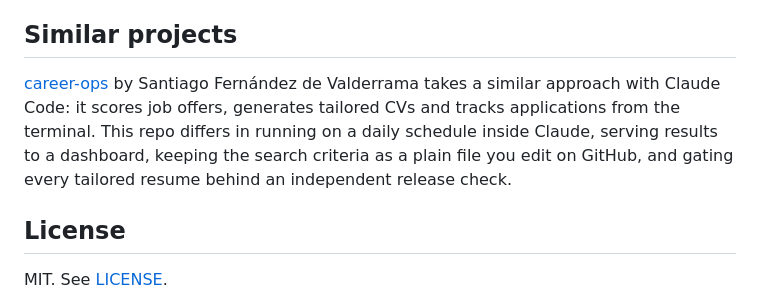
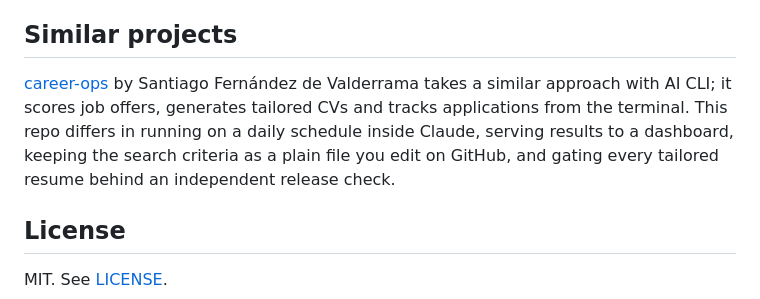
Before and after one commit to kalitab/ai-job-search-pipeline, a Markdown page: README.md, the part around the change. Rendered like a GitHub page.

Commit message:
Languge edits

```diff
--- a/README.md
+++ b/README.md
@@ -71,7 +71,8 @@ Check each job site's terms before you switch on a source that reads it. The set
 
 ## Similar projects
 
-[career-ops](https://github.com/santifer/career-ops) by Santiago Fernández de Valderrama takes a similar approach with Claude Code: it scores job offers, generates tailored CVs and tracks applications from the terminal. This repo differs in running on a daily schedule inside Claude, serving results to a dashboard, keeping the search criteria as a plain file you edit on GitHub, and gating every tailored resume behind an independent release check.
+[career-ops](https://github.com/santifer/career-ops) by Santiago Fernández de Valderrama takes a similar approach with AI CLI; it scores job offers, generates tailored CVs and tracks applications from the terminal.
+This repo differs in running on a daily schedule inside Claude, serving results to a dashboard, keeping the search criteria as a plain file you edit on GitHub, and gating every tailored resume behind an independent release check.
 
 ## License
 
```
